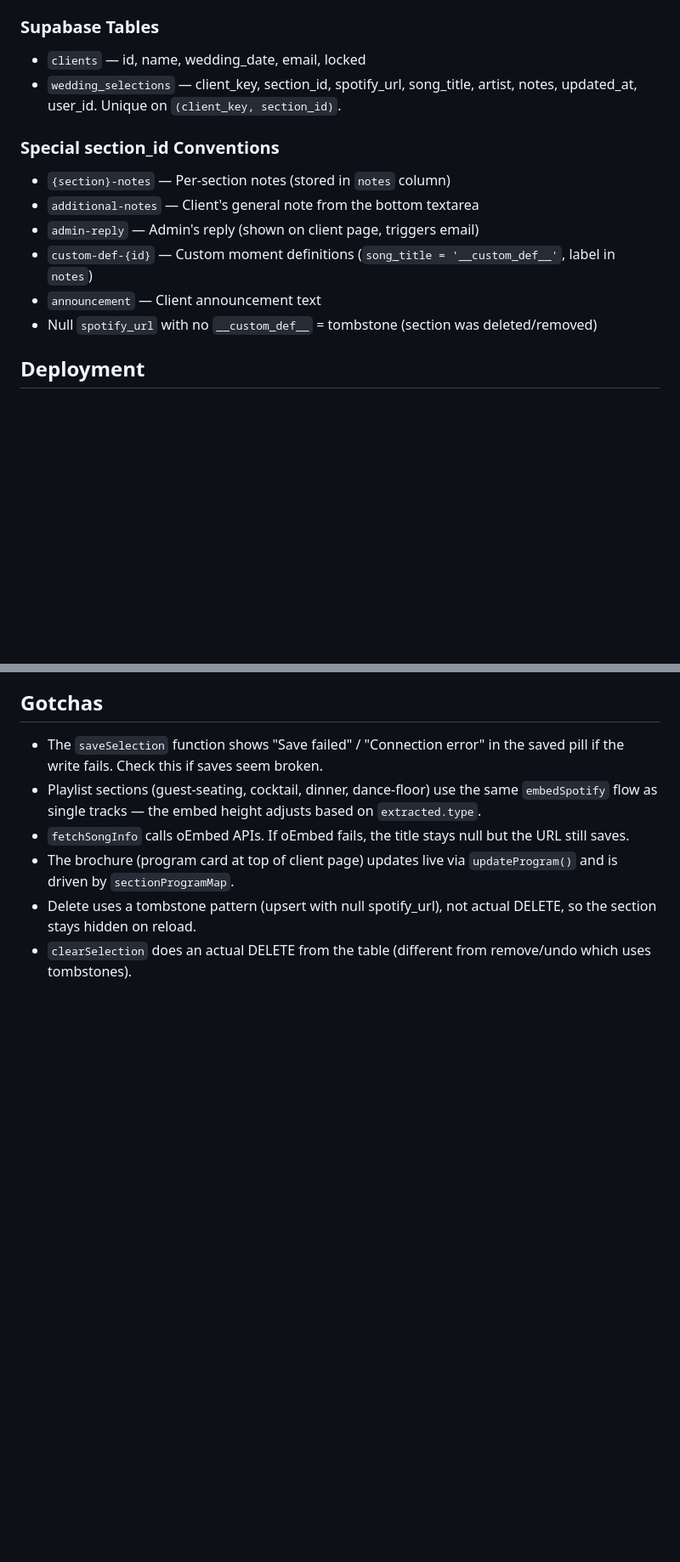
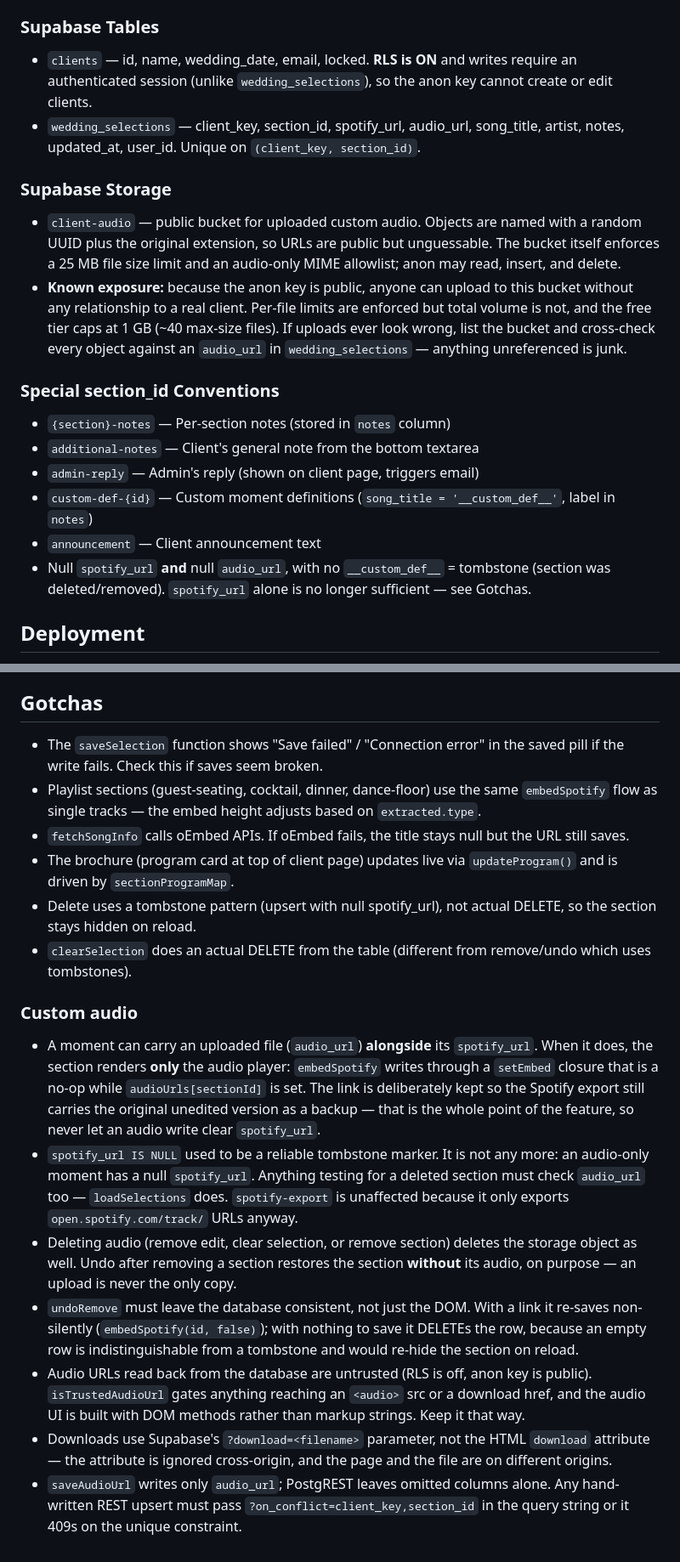
Before and after one commit to chidulyproductions/wedding-client-portal, a Markdown page: CLAUDE.md, 2 parts joined by grey strips. Shown at 85% size. Drawn GitHub-style; blank space fills up the shorter version.

Commit message:
docs: custom audio upload — bucket, audio_url, tombstone caveat
Also records that clients has RLS on (unlike wedding_selections) and
that the bucket accepts anon uploads against a 1 GB ceiling.

Co-Authored-By: Claude Opus 5 <noreply@anthropic.com>

```diff
--- a/CLAUDE.md
+++ b/CLAUDE.md
@@ -20,8 +20,13 @@ Static site (no build step) hosted on **GitHub Pages**. Backend is **Supabase**
 
 ### Supabase Tables
 
-- `clients` — id, name, wedding_date, email, locked
-- `wedding_selections` — client_key, section_id, spotify_url, song_title, artist, notes, updated_at, user_id. Unique on `(client_key, section_id)`.
+- `clients` — id, name, wedding_date, email, locked. **RLS is ON** and writes require an authenticated session (unlike `wedding_selections`), so the anon key cannot create or edit clients.
+- `wedding_selections` — client_key, section_id, spotify_url, audio_url, song_title, artist, notes, updated_at, user_id. Unique on `(client_key, section_id)`.
+
+### Supabase Storage
+
+- `client-audio` — public bucket for uploaded custom audio. Objects are named with a random UUID plus the original extension, so URLs are public but unguessable. The bucket itself enforces a 25 MB file size limit and an audio-only MIME allowlist; anon may read, insert, and delete.
+- **Known exposure:** because the anon key is public, anyone can upload to this bucket without any relationship to a real client. Per-file limits are enforced but total volume is not, and the free tier caps at 1 GB (~40 max-size files). If uploads ever look wrong, list the bucket and cross-check every object against an `audio_url` in `wedding_selections` — anything unreferenced is junk.
 
 ### Special section_id Conventions
 
@@ -30,7 +35,7 @@ Static site (no build step) hosted on **GitHub Pages**. Backend is **Supabase**
 - `admin-reply` — Admin's reply (shown on client page, triggers email)
 - `custom-def-{id}` — Custom moment definitions (`song_title = '__custom_def__'`, label in `notes`)
 - `announcement` — Client announcement text
-- Null `spotify_url` with no `__custom_def__` = tombstone (section was deleted/removed)
+- Null `spotify_url` **and** null `audio_url`, with no `__custom_def__` = tombstone (section was deleted/removed). `spotify_url` alone is no longer sufficient — see Gotchas.
 
 ## Deployment
 
@@ -54,3 +59,13 @@ Static site (no build step) hosted on **GitHub Pages**. Backend is **Supabase**
 - The brochure (program card at top of client page) updates live via `updateProgram()` and is driven by `sectionProgramMap`.
 - Delete uses a tombstone pattern (upsert with null spotify_url), not actual DELETE, so the section stays hidden on reload.
 - `clearSelection` does an actual DELETE from the table (different from remove/undo which uses tombstones).
+
+### Custom audio
+
+- A moment can carry an uploaded file (`audio_url`) **alongside** its `spotify_url`. When it does, the section renders **only** the audio player: `embedSpotify` writes through a `setEmbed` closure that is a no-op while `audioUrls[sectionId]` is set. The link is deliberately kept so the Spotify export still carries the original unedited version as a backup — that is the whole point of the feature, so never let an audio write clear `spotify_url`.
+- `spotify_url IS NULL` used to be a reliable tombstone marker. It is not any more: an audio-only moment has a null `spotify_url`. Anything testing for a deleted section must check `audio_url` too — `loadSelections` does. `spotify-export` is unaffected because it only exports `open.spotify.com/track/` URLs anyway.
+- Deleting audio (remove edit, clear selection, or remove section) deletes the storage object as well. Undo after removing a section restores the section **without** its audio, on purpose — an upload is never the only copy.
+- `undoRemove` must leave the database consistent, not just the DOM. With a link it re-saves non-silently (`embedSpotify(id, false)`); with nothing to save it DELETEs the row, because an empty row is indistinguishable from a tombstone and would re-hide the section on reload.
+- Audio URLs read back from the database are untrusted (RLS is off, anon key is public). `isTrustedAudioUrl` gates anything reaching an `<audio>` src or a download href, and the audio UI is built with DOM methods rather than markup strings. Keep it that way.
+- Downloads use Supabase's `?download=<filename>` parameter, not the HTML `download` attribute — the attribute is ignored cross-origin, and the page and the file are on different origins.
+- `saveAudioUrl` writes only `audio_url`; PostgREST leaves omitted columns alone. Any hand-written REST upsert must pass `?on_conflict=client_key,section_id` in the query string or it 409s on the unique constraint.
```
Also changed, not shown: TODOS.md (+12 -0 lines).
